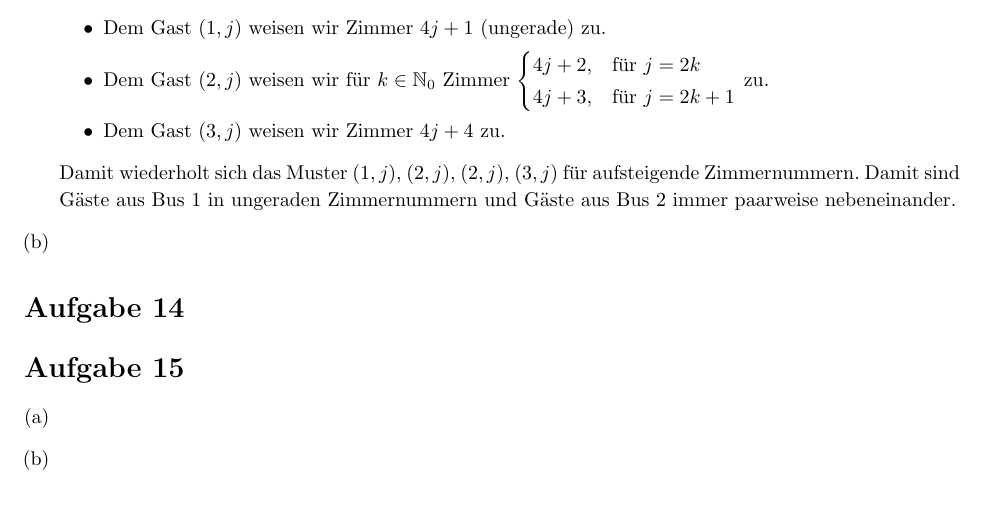
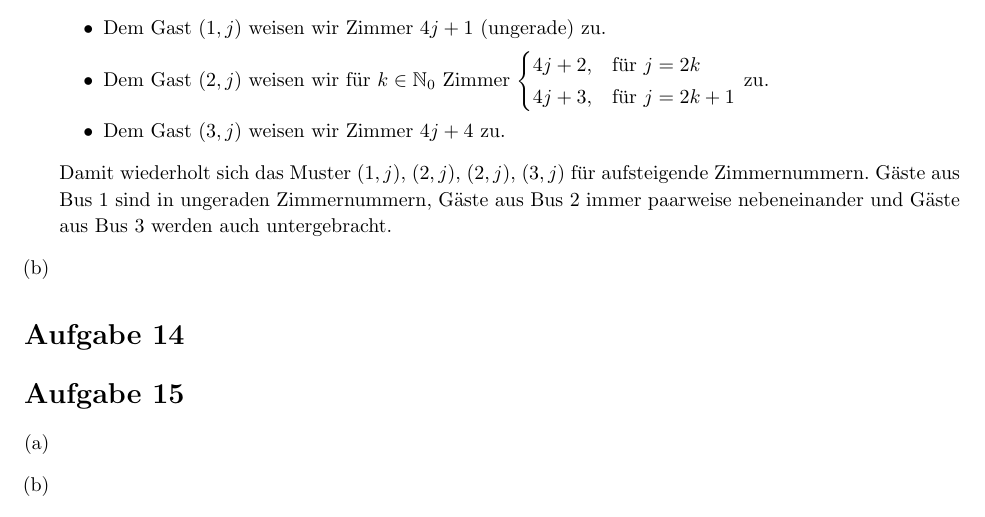
Before and after one commit to phischdev/TheoInf-Serien, a LaTeX document (Serie 6/TheoInf Serie 6.tex): part of page 2 of 2, cut so that both start at the same text. Compiled offline with pdfLaTeX.

Commit message:
Aufgabe 1a

```diff
--- a/Serie 6/TheoInf Serie 6.tex
+++ b/Serie 6/TheoInf Serie 6.tex
@@ -242,7 +242,7 @@
 			\end{cases}$ zu.
 			\item Dem Gast $(3,j)$ weisen wir Zimmer $4j+4$ zu.
 		\end{itemize}
-		Damit wiederholt sich das Muster $(1,j)$, $(2,j)$, $(2,j)$, $(3,j)$ für aufsteigende Zimmernummern. Damit sind Gäste aus Bus 1 in ungeraden Zimmernummern und Gäste aus Bus 2 immer paarweise nebeneinander.
+		Damit wiederholt sich das Muster $(1,j)$, $(2,j)$, $(2,j)$, $(3,j)$ für aufsteigende Zimmernummern. Gäste aus Bus 1 sind in ungeraden Zimmernummern, Gäste aus Bus 2 immer paarweise nebeneinander und Gäste aus Bus 3 werden auch untergebracht.
 
 		\item
 
```
Also changed, not shown: Serie 6/TheoInf Serie 6.pdf.
